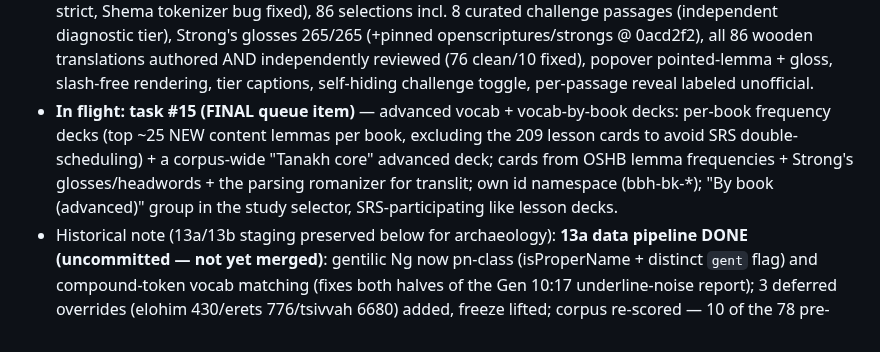
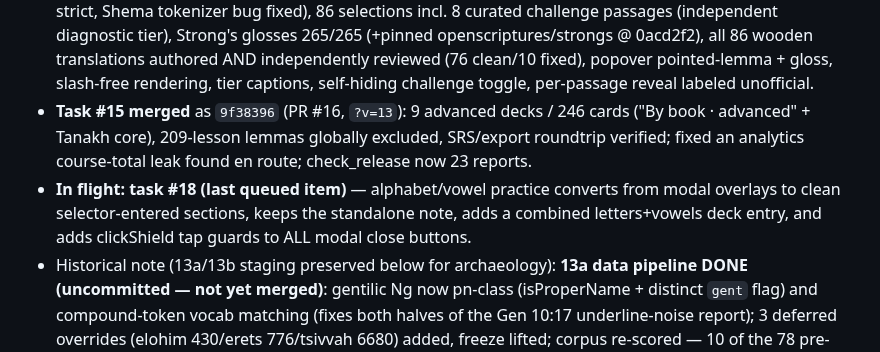
Before and after one commit to hutima/BBH_Study_Tool, a Markdown page: RESTORE.md, the part around the change. Drawn GitHub-style.

Commit message:
RESTORE.md: task 15 merged; task 18 in flight
Co-Authored-By: Claude Fable 5 <noreply@anthropic.com>
Claude-Session: https://claude.ai/code/session_01FoG6fVc8EwNjDU1ffdrobm

```diff
--- a/RESTORE.md
+++ b/RESTORE.md
@@ -46,14 +46,14 @@
   AND independently reviewed (76 clean/10 fixed), popover pointed-lemma +
   gloss, slash-free rendering, tier captions, self-hiding challenge
   toggle, per-passage reveal labeled unofficial.
-- **In flight: task #15 (FINAL queue item)** — advanced vocab +
-  vocab-by-book decks: per-book frequency decks (top ~25 NEW content
-  lemmas per book, excluding the 209 lesson cards to avoid SRS
-  double-scheduling) + a corpus-wide "Tanakh core" advanced deck; cards
-  from OSHB lemma frequencies + Strong's glosses/headwords + the
-  parsing romanizer for translit; own id namespace (bbh-bk-*); "By book
-  (advanced)" group in the study selector, SRS-participating like lesson
-  decks.
+- **Task #15 merged** as `9f38396` (PR #16, `?v=13`): 9 advanced decks /
+  246 cards ("By book · advanced" + Tanakh core), 209-lesson lemmas
+  globally excluded, SRS/export roundtrip verified; fixed an analytics
+  course-total leak found en route; check_release now 23 reports.
+- **In flight: task #18 (last queued item)** — alphabet/vowel practice
+  converts from modal overlays to clean selector-entered sections, keeps
+  the standalone note, adds a combined letters+vowels deck entry, and
+  adds clickShield tap guards to ALL modal close buttons.
 - Historical note (13a/13b staging preserved below for archaeology):
   **13a data pipeline DONE (uncommitted — not yet merged)**: gentilic Ng
   now pn-class (isProperName + distinct `gent` flag) and compound-token
```
